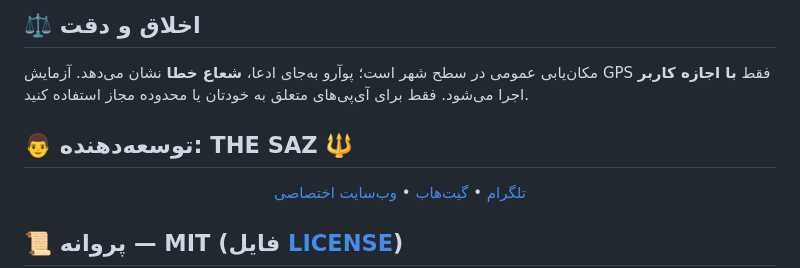
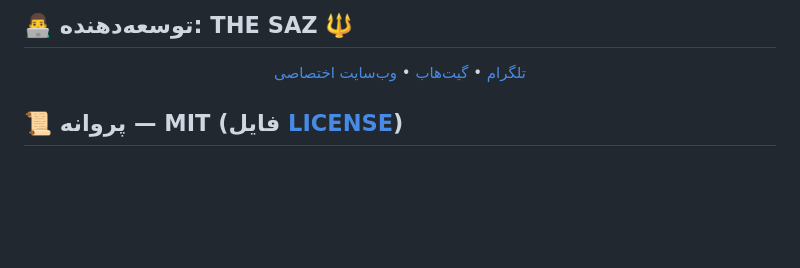
Before and after one commit to THE-SAZ/Poirot, a Markdown page: README.fa.md, the part around one of its changes. GitHub-like rendering; blank space fills up the shorter version.

```diff
--- a/README.fa.md
+++ b/README.fa.md
@@ -46,8 +68,5 @@ README.md · README.fa.md · README.ru.md · LICENSE · .nojekyll
 
-## ⚖️ اخلاق و دقت
-مکان‌یابی عمومی در سطح شهر است؛ پوآرو به‌جای ادعا، **شعاع خطا** نشان می‌دهد. آزمایش GPS فقط **با اجازه کاربر** اجرا می‌شود. فقط برای آی‌پی‌های متعلق به خودتان یا محدوده مجاز استفاده کنید.
-
-## 👨‍ توسعه‌دهنده: THE SAZ 🔱
+## 👨‍💻 توسعه‌دهنده: THE SAZ 🔱
 <p align="center">
 <a href="https://t.me/THE_SAZ">تلگرام</a> • <a href="https://github.com/THE-SAZ">گیت‌هاب</a> • <a href="https://zaya.io/thesaz">وب‌سایت اختصاصی</a>
 </p>
```
Also changed, not shown: other parts of README.fa.md (+40 -18 lines).
